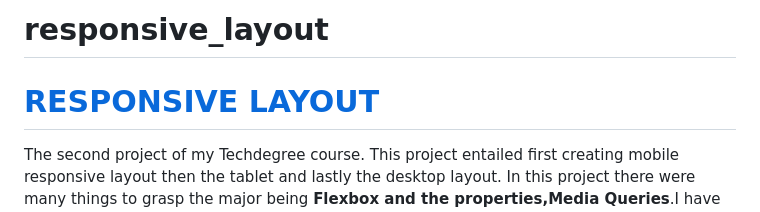
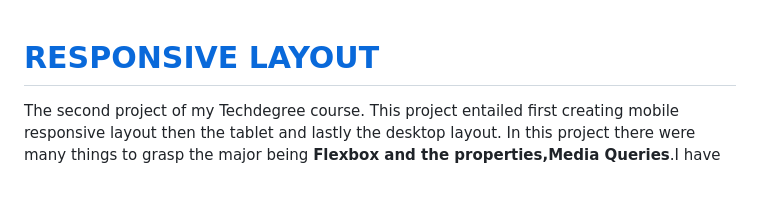
Before and after one commit to Ajeso/responsive_layout, a Markdown page: README.md, the part around the change. Drawn GitHub-style; blank space fills up the shorter version.

```diff
--- a/README.md
+++ b/README.md
@@ -1,5 +1,3 @@
-# responsive_layout
-
 # [RESPONSIVE LAYOUT](https://responsive-layout-gold.vercel.app/)
 
 The second project of my Techdegree course. This project entailed first creating mobile responsive layout then the tablet and lastly the desktop layout. In this project there were many things to grasp the major being **Flexbox and the properties,Media Queries**.I have learnt is that when you start with the mobile design you get to write less code compared to vice versa
```
